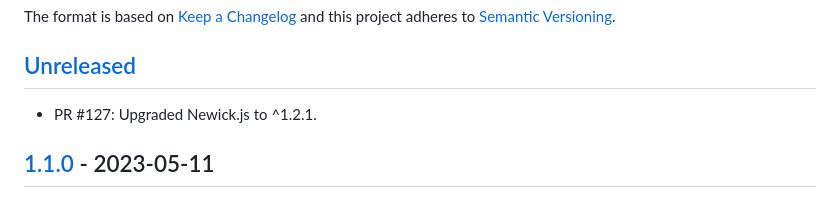
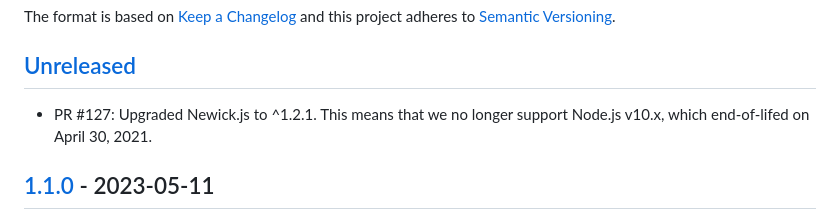
Before and after one commit to phyloref/phyx.js, a Markdown page: CHANGELOG.md, the part around the change. Rendered like a GitHub page.

Commit message:
Added Node.js v10.x break to CHANGELOG.

```diff
--- a/CHANGELOG.md
+++ b/CHANGELOG.md
@@ -4,7 +4,8 @@ All notable changes to this library will be documented in this file.
 The format is based on [Keep a Changelog] and this project adheres to [Semantic Versioning].
 
 ## [Unreleased]
-- PR #127: Upgraded Newick.js to ^1.2.1.
+- PR #127: Upgraded Newick.js to ^1.2.1. This means that we no longer
+  support Node.js v10.x, which end-of-lifed on April 30, 2021.
 
 ## [1.1.0] - 2023-05-11
 - PR #129: Added curator notes to phylorefs and phylogenies.
```
